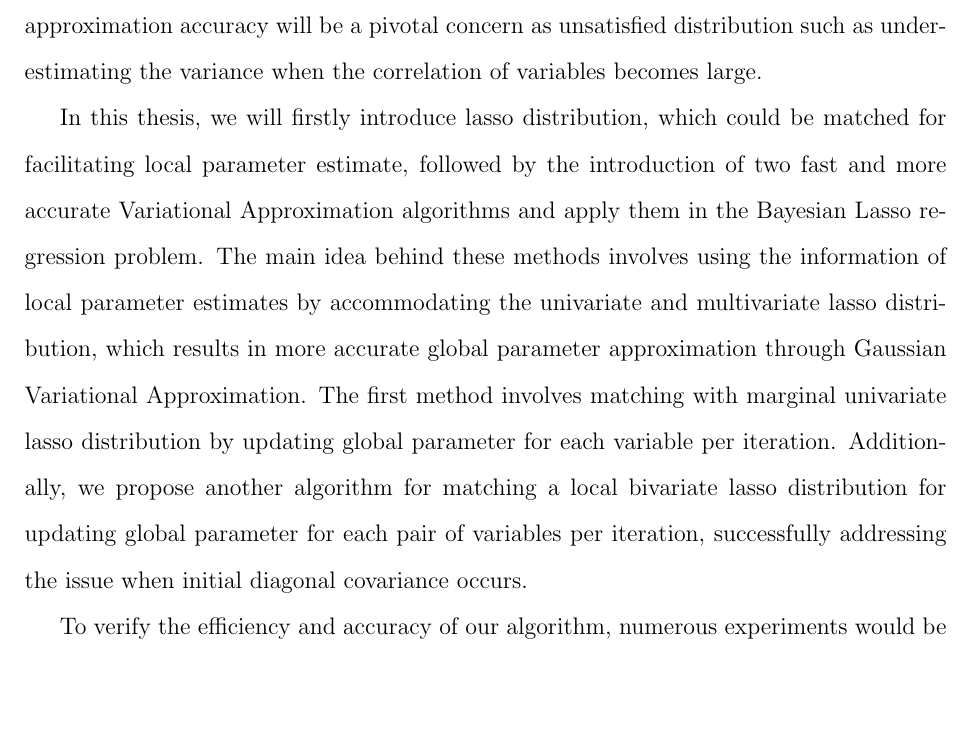
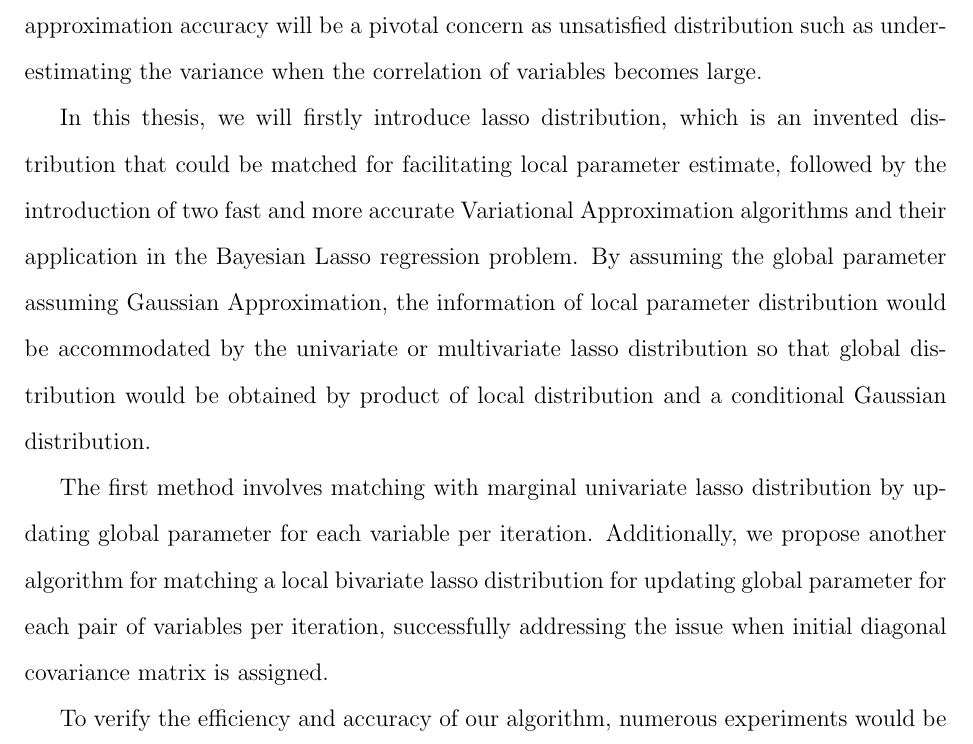
Before and after one commit to yuhao-3/Local-Global-Algorithm, a LaTeX thesis (Yuhao_honour_thesis/main.tex, which reads Yuhao_honour_thesis/Titlefluff.tex): part of page 3 of 14, cut so that both start at the same text, the shorter picture padded with empty space. Compiled offline with pdfLaTeX.

Commit message:
Update thesis

```diff
--- a/Yuhao_honour_thesis/Titlefluff.tex
+++ b/Yuhao_honour_thesis/Titlefluff.tex
@@ -58,8 +58,11 @@ The main idea behind Variational Approximation is: given an assumed distribution
 
 Nevertheless, elegant property in MCMC such as obatining exact posterior if infinite burn-in time period is assigned, doesn't occur in Variational Inference, which means the approximation accuracy will be a pivotal concern as  unsatisfied distribution such as underestimating the variance when the correlation of variables becomes large.
 
-In this thesis, we will firstly introduce lasso distribution, which could be matched for facilitating local parameter estimate, followed by the introduction of two fast and more accurate Variational Approximation algorithms and apply them in the Bayesian Lasso regression problem. The main idea behind these methods involves using the information of local parameter estimates by accommodating the univariate and multivariate lasso distribution, which results in more accurate global parameter approximation through Gaussian Variational Approximation.
-The first method involves matching with marginal univariate lasso distribution by updating global parameter for each variable per iteration. Additionally, we propose another algorithm for matching a local bivariate lasso distribution for updating global parameter for each pair of variables per iteration, successfully addressing the issue when initial diagonal covariance occurs.
+In this thesis, we will firstly introduce lasso distribution, which is an invented distribution that could be matched for facilitating local parameter estimate, followed by the introduction of two fast and more accurate Variational Approximation algorithms and their application in the Bayesian Lasso regression problem. By assuming the global parameter assuming Gaussian Approximation, the information of local parameter distribution would be accommodated by the univariate or multivariate lasso distribution so that
+global distribution would be obtained by product of local distribution and a conditional Gaussian distribution.
+
+
+The first method involves matching with marginal univariate lasso distribution by updating global parameter for each variable per iteration. Additionally, we propose another algorithm for matching a local bivariate lasso distribution for updating global parameter for each pair of variables per iteration, successfully addressing the issue when initial diagonal covariance matrix is assigned.
 
 To verify the efficiency and accuracy of our algorithm, numerous experiments would be conducted under real-world datasets such as Hitter Dataset using several evaluation metric such as $l_1$ accuracy and matrix norm.
 Our result suggest their high Variational Approximation accuracy with a descent time efficiency, compared with the traditional Monte Carlo methods and Mean-Field Variational Bayes(MFVB).
```
Also changed, not shown: Yuhao_honour_thesis/main.pdf, 2 other files.
